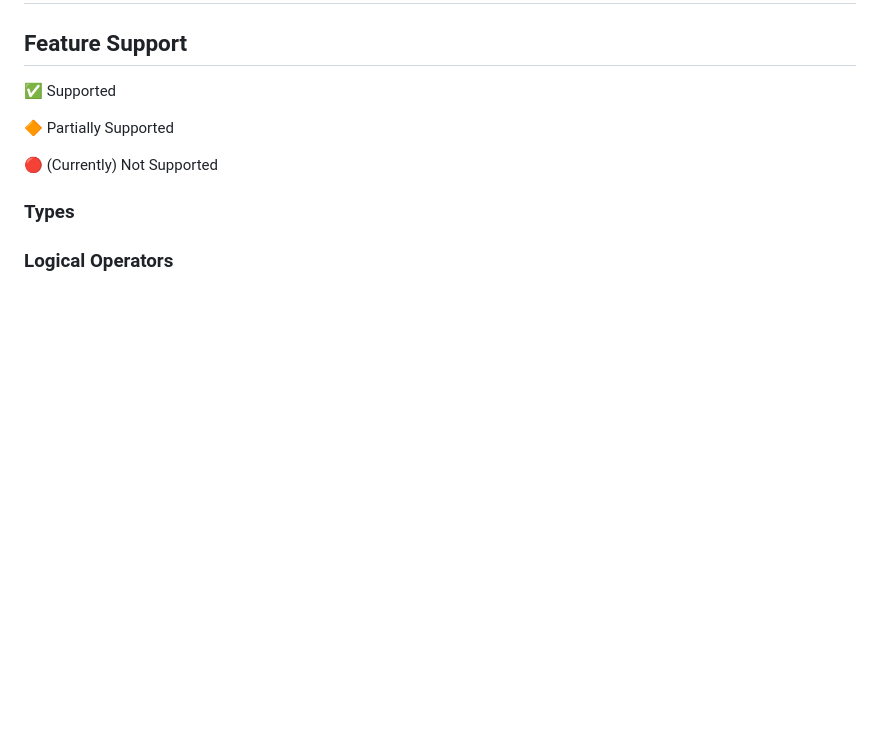
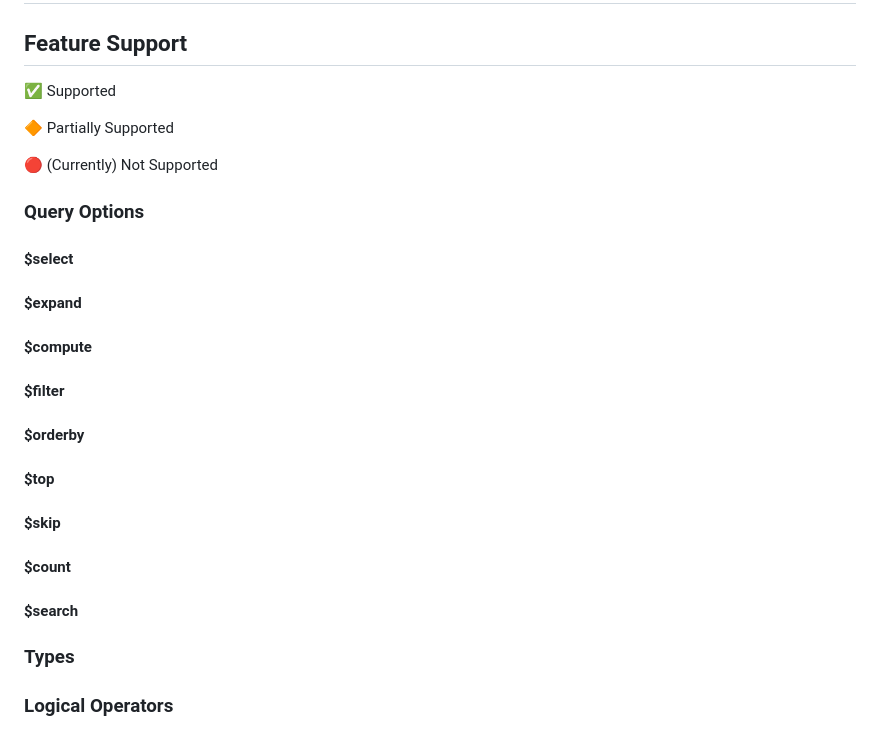
Before and after one commit to gang-of-fork/odatafy-mongodb, a Markdown page: docs.md, the part around the change. Drawn GitHub-style; blank space fills up the shorter version.

Commit message:
current state

```diff
--- a/docs.md
+++ b/docs.md
@@ -9,6 +9,26 @@
 :large_orange_diamond: Partially Supported
 
 :red_circle: (Currently) Not Supported
+
+### Query Options
+
+#### $select
+
+#### $expand
+
+#### $compute
+
+#### $filter
+
+#### $orderby
+
+#### $top
+
+#### $skip
+
+#### $count
+
+#### $search
 
 ### Types
 
```
